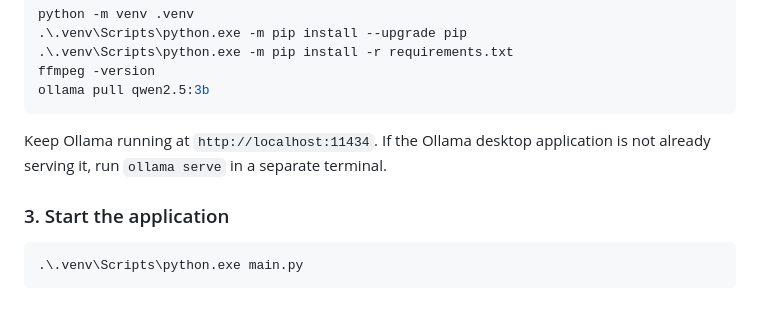
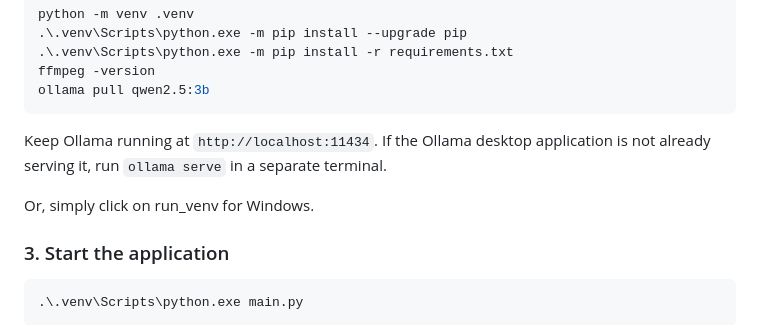
Before and after one commit to jerrychan54321-coder/live-transcription-group-project, a Markdown page: README.md, the part around the change. Drawn GitHub-style; blank space fills up the shorter version.

Commit message:
Update README with Windows run instructions
Added instructions for running the application on Windows.

````diff
--- a/README.md
+++ b/README.md
@@ -56,6 +56,8 @@ ollama pull qwen2.5:3b
 
 Keep Ollama running at `http://localhost:11434`. If the Ollama desktop application is not already serving it, run `ollama serve` in a separate terminal.
 
+Or, simply click on run_venv for Windows.
+
 ### 3. Start the application
 
 ```powershell
````
